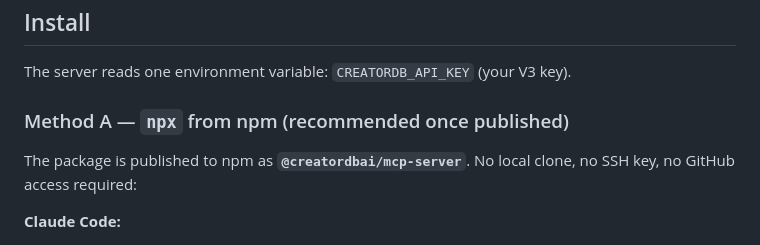
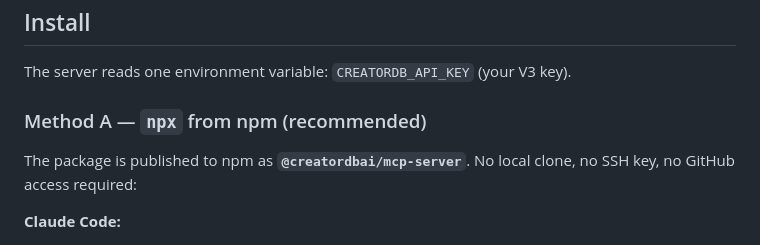
Before and after one commit to CreatorDB/creatordb-mcp-server, a Markdown page: README.md, the part around the change. Rendered like a GitHub page.

Commit message:
README: drop 'once published' parenthetical — Method A is published

```diff
--- a/README.md
+++ b/README.md
@@ -29,7 +29,7 @@ Every tool returns the underlying V3 JSON plus a `Credits used: N | Remaining: M
 
 The server reads one environment variable: `CREATORDB_API_KEY` (your V3 key).
 
-### Method A — `npx` from npm (recommended once published)
+### Method A — `npx` from npm (recommended)
 
 The package is published to npm as **`@creatordbai/mcp-server`**. No local clone, no SSH key, no GitHub access required:
 
```
